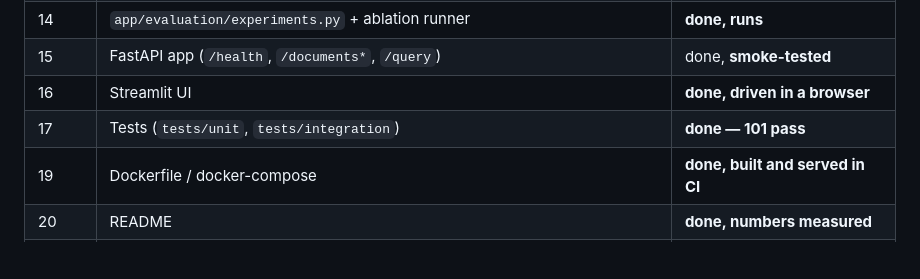
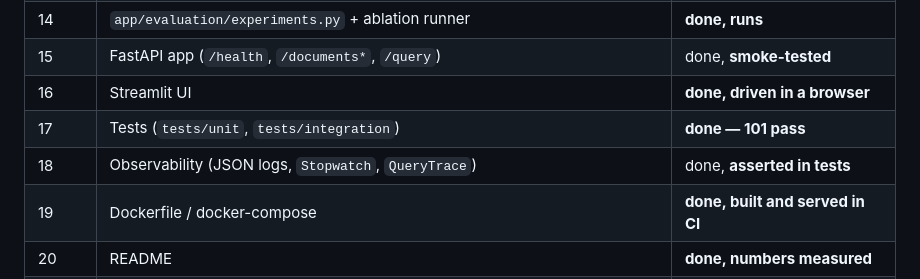
Before and after one commit to tu-h-nguyn/Enterprise-Hybrid-RAG, a Markdown page: enterprise-hybrid-rag/HANDOFF.md, the part around the change. Drawn GitHub-style; blank space fills up the shorter version.

```diff
--- a/enterprise-hybrid-rag/HANDOFF.md
+++ b/enterprise-hybrid-rag/HANDOFF.md
@@ -27,6 +27,7 @@ State of the repository, and exactly what is left to do. Written for whoever
 | 15 | FastAPI app (`/health`, `/documents*`, `/query`) | done, **smoke-tested** |
 | 16 | Streamlit UI | **done, driven in a browser** |
 | 17 | Tests (`tests/unit`, `tests/integration`) | **done — 101 pass** |
+| 18 | Observability (JSON logs, `Stopwatch`, `QueryTrace`) | done, **asserted in tests** |
 | 19 | Dockerfile / docker-compose | **done, built and served in CI** |
 | 20 | README | **done, numbers measured** |
 | 22 | Final verification run | **done** |
```
Also changed, not shown: HANDOFF.md (+1 -0 lines).
